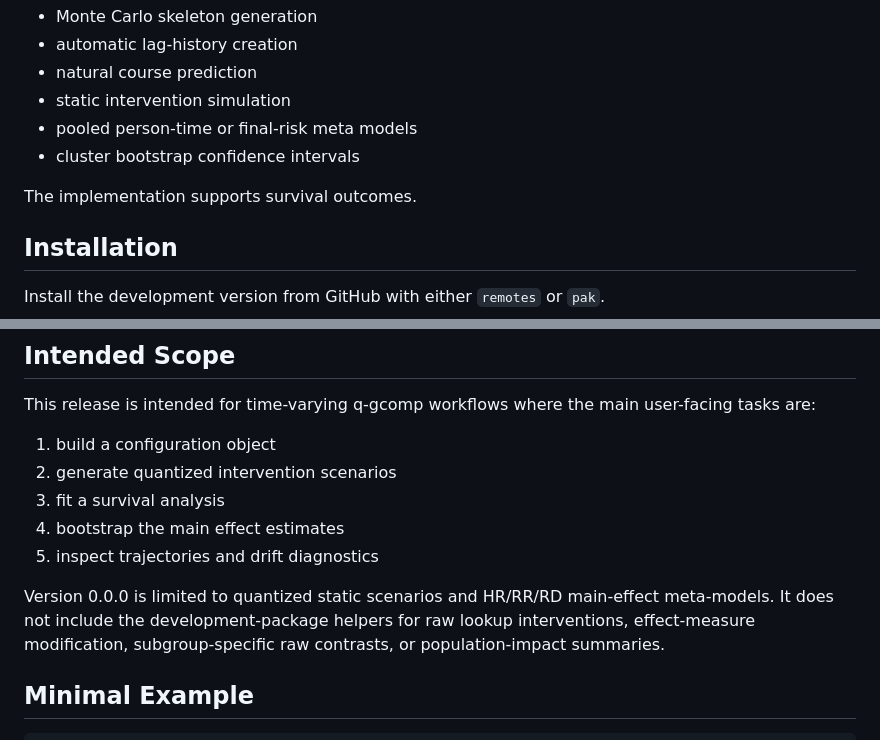
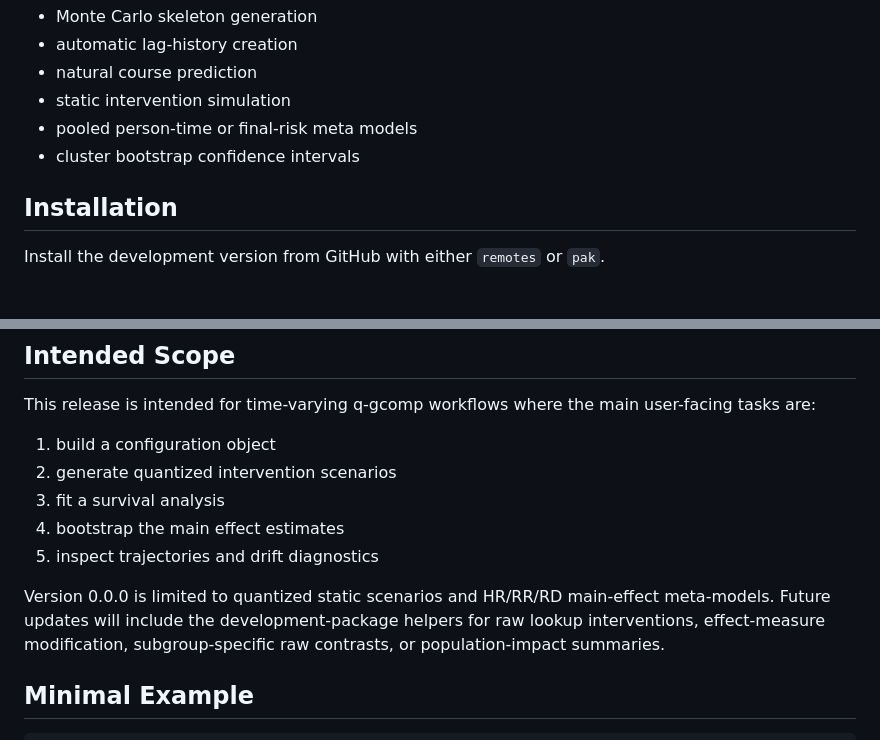
Before and after one commit to JuwelRana19/tvcQGComp, a Markdown page: README.md, 2 parts joined by grey strips. Rendered like a GitHub page; blank space fills up the shorter version.

```diff
--- a/README.md
+++ b/README.md
@@ -29,8 +29,6 @@ The main purpose of the `tvcQGComp` R-Package is to estimate joint causal effect
 - pooled person-time or final-risk meta models
 - cluster bootstrap confidence intervals
 
-The implementation supports survival outcomes.
-
 ## Installation
 
 Install the development version from GitHub with either `remotes` or `pak`.
@@ -83,7 +81,7 @@ This release is intended for time-varying q-gcomp workflows where the main user-
 5. inspect trajectories and drift diagnostics
 
 Version 0.0.0 is limited to quantized static scenarios and HR/RR/RD
-main-effect meta-models. It does not include the development-package helpers
+main-effect meta-models. Future updates will include the development-package helpers
 for raw lookup interventions, effect-measure modification, subgroup-specific
 raw contrasts, or population-impact summaries.
 
```
Also changed, not shown: other parts of README.md (+1 -1 lines).
